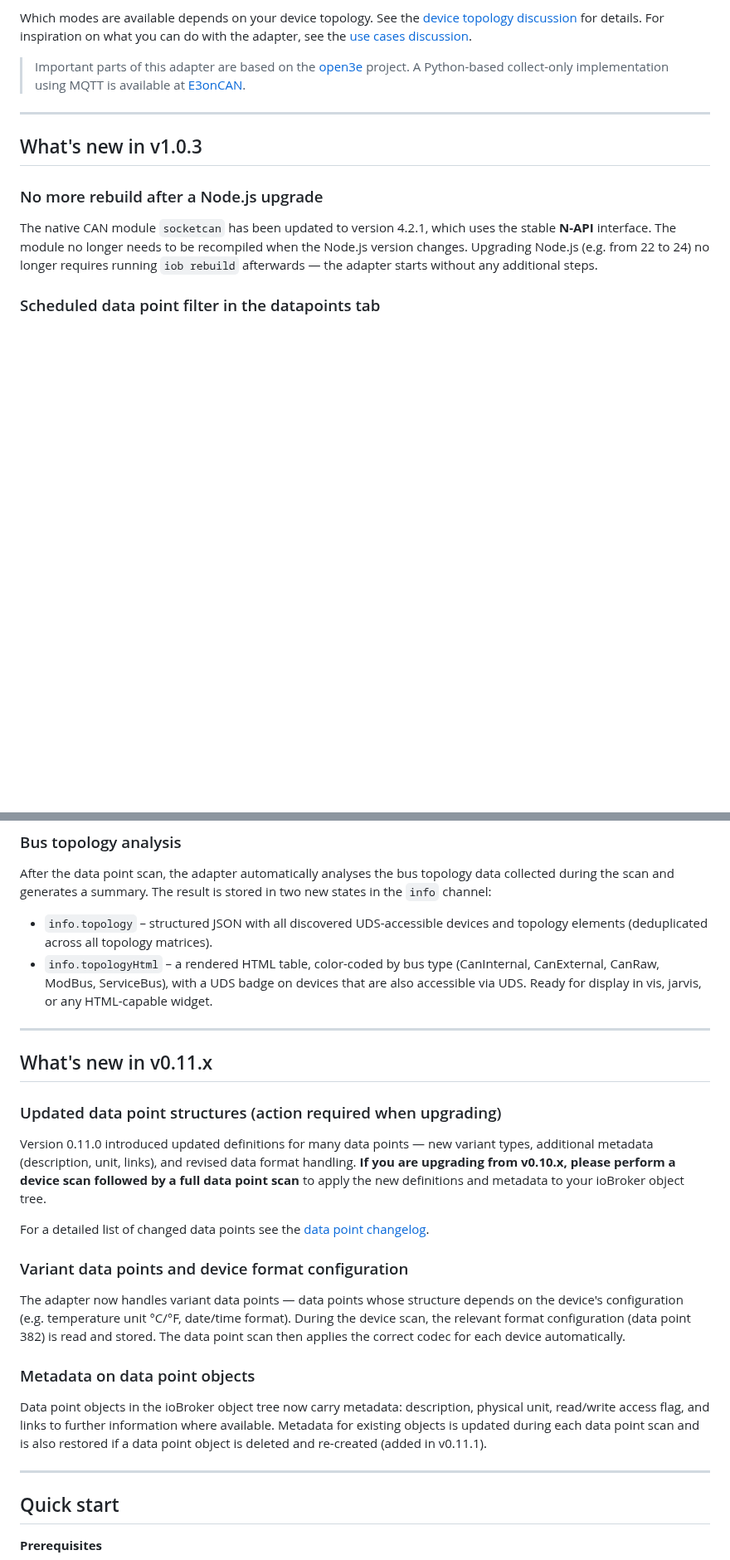
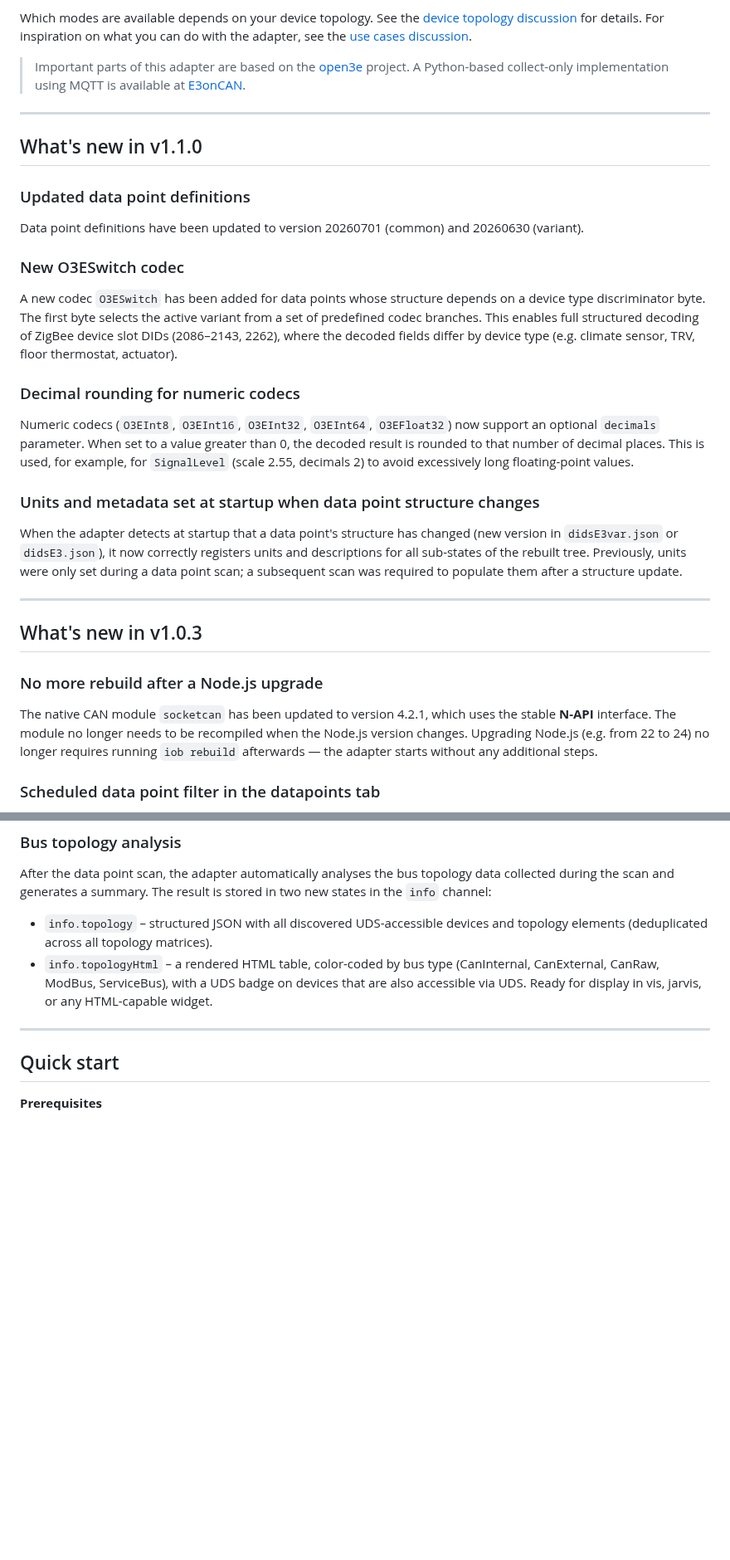
Before and after one commit to MyHomeMyData/ioBroker.e3oncan, a Markdown page: README.md, 2 parts joined by grey strips. Shown at 83% size. Rendered like a GitHub page; blank space fills up the shorter version.

```diff
--- a/README.md
+++ b/README.md
@@ -55,6 +56,26 @@ Which modes are available depends on your device topology. See the [device topol
 
 > Important parts of this adapter are based on the [open3e](https://github.com/open3e) project.
 > A Python-based collect-only implementation using MQTT is available at [E3onCAN](https://github.com/MyHomeMyData/E3onCAN).
+
+---
+
+## What's new in v1.1.0
+
+### Updated data point definitions
+
+Data point definitions have been updated to version 20260701 (common) and 20260630 (variant).
+
+### New O3ESwitch codec
+
+A new codec `O3ESwitch` has been added for data points whose structure depends on a device type discriminator byte. The first byte selects the active variant from a set of predefined codec branches. This enables full structured decoding of ZigBee device slot DIDs (2086–2143, 2262), where the decoded fields differ by device type (e.g. climate sensor, TRV, floor thermostat, actuator).
+
+### Decimal rounding for numeric codecs
+
+Numeric codecs (`O3EInt8`, `O3EInt16`, `O3EInt32`, `O3EInt64`, `O3EFloat32`) now support an optional `decimals` parameter. When set to a value greater than 0, the decoded result is rounded to that number of decimal places. This is used, for example, for `SignalLevel` (scale 2.55, decimals 2) to avoid excessively long floating-point values.
+
+### Units and metadata set at startup when data point structure changes
+
+When the adapter detects at startup that a data point's structure has changed (new version in `didsE3var.json` or `didsE3.json`), it now correctly registers units and descriptions for all sub-states of the rebuilt tree. Previously, units were only set during a data point scan; a subsequent scan was required to populate them after a structure update.
 
 ---
 
@@ -108,24 +129,6 @@ After the data point scan, the adapter automatically analyses the bus topology d
 
 - `info.topology` – structured JSON with all discovered UDS-accessible devices and topology elements (deduplicated across all topology matrices).
 - `info.topologyHtml` – a rendered HTML table, color-coded by bus type (CanInternal, CanExternal, CanRaw, ModBus, ServiceBus), with a UDS badge on devices that are also accessible via UDS. Ready for display in vis, jarvis, or any HTML-capable widget.
-
----
-
-## What's new in v0.11.x
-
-### Updated data point structures (action required when upgrading)
-
-Version 0.11.0 introduced updated definitions for many data points — new variant types, additional metadata (description, unit, links), and revised data format handling. **If you are upgrading from v0.10.x, please perform a device scan followed by a full data point scan** to apply the new definitions and metadata to your ioBroker object tree.
-
-For a detailed list of changed data points see the [data point changelog](lib/data-points.md#changelog-of-data-point-definitions).
-
-### Variant data points and device format configuration
-
-The adapter now handles variant data points — data points whose structure depends on the device's configuration (e.g. temperature unit °C/°F, date/time format). During the device scan, the relevant format configuration (data point 382) is read and stored. The data point scan then applies the correct codec for each device automatically.
-
-### Metadata on data point objects
-
-Data point objects in the ioBroker object tree now carry metadata: description, physical unit, read/write access flag, and links to further information where available. Metadata for existing objects is updated during each data point scan and is also restored if a data point object is deleted and re-created (added in v0.11.1).
 
 ---
 
```
Also changed, not shown: other parts of README.md (+1 -0 lines), README.de.md (+21 -0 lines), lib/data-points.md (+23 -0 lines).
